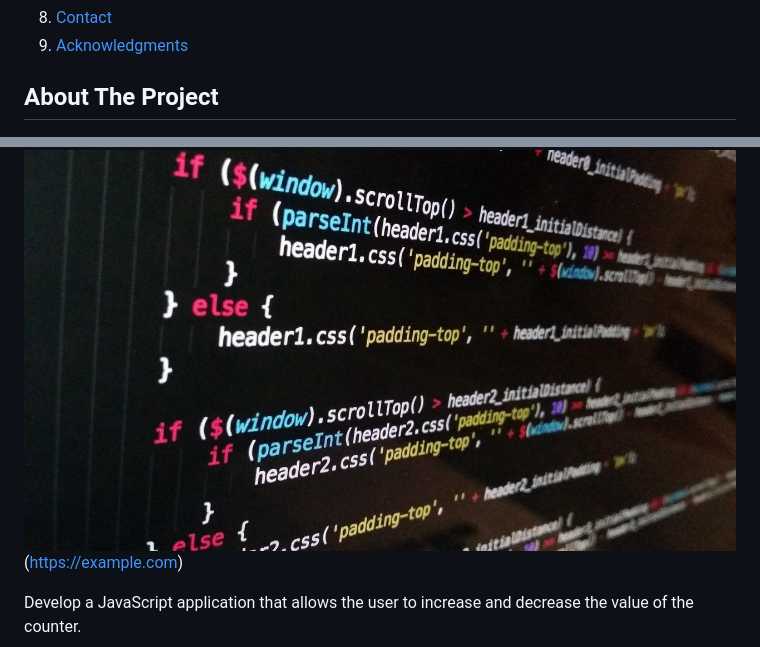
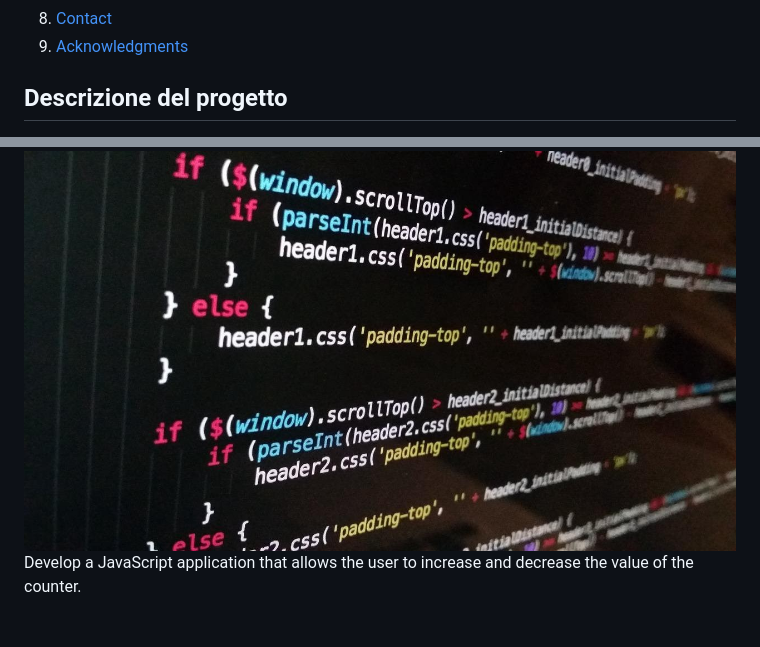
Before and after one commit to PaoloMarcolli/099-S2I-js-exam, a Markdown page: README.md, 2 parts joined by grey strips. Drawn GitHub-style; folded sections open.

Commit message:
modifica file README

```diff
--- a/README.md
+++ b/README.md
@@ -85,13 +85,11 @@
 
 
 <!-- ABOUT THE PROJECT -->
-## About The Project
+## Descrizione del progetto
 
 <a href="https://paolomarcolli.github.io/099-S2I-js-exam/">
   <img src="images/js-github-image.jpeg" alt="Logo" width="850" height="600">
 </a>
-
-(https://example.com)
 
 Develop a JavaScript application that allows the user to increase and decrease the value of the counter.
 
```
